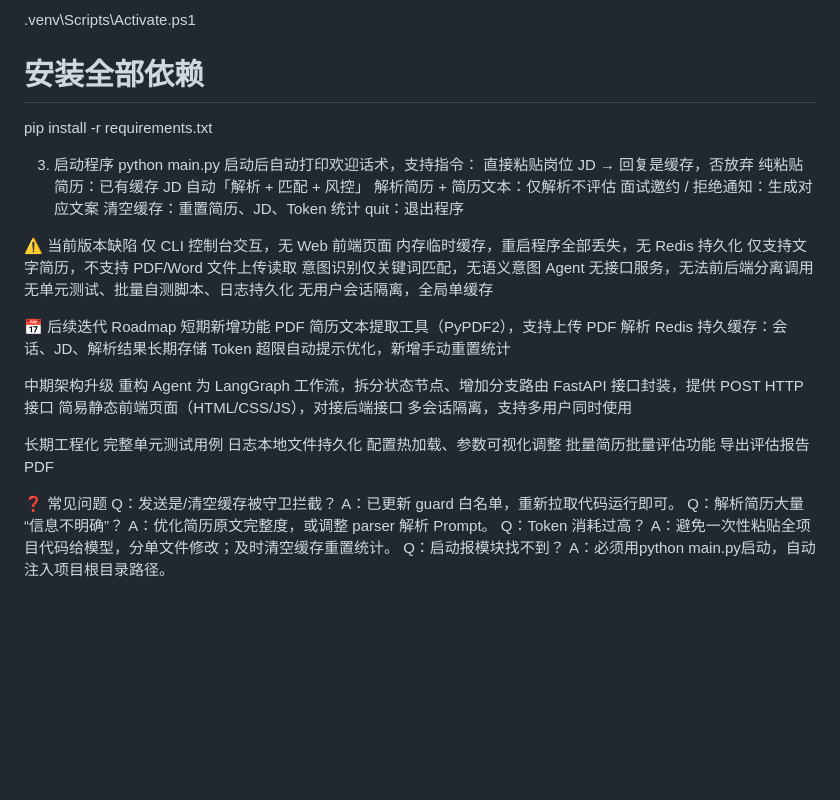
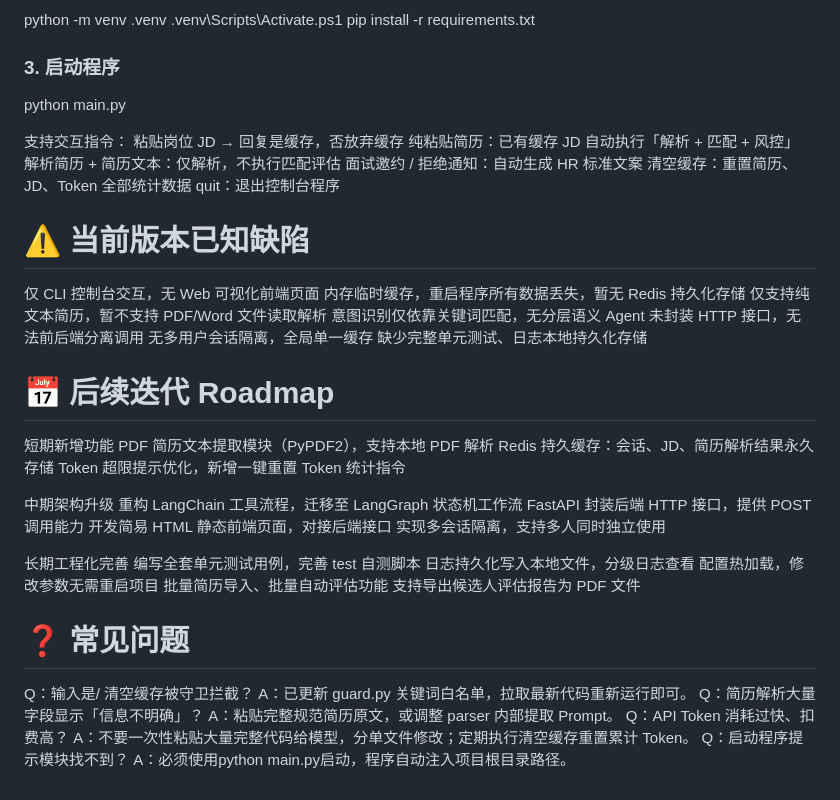
Before and after one commit to chongz0828/AI---Agent, a Markdown page: README.md, the part around one of its changes. Drawn GitHub-style; blank space fills up the shorter version.

```diff
--- a/README.md
+++ b/README.md
@@ -86,51 +59,51 @@ python -m venv .venv
 .venv\Scripts\Activate.ps1
-# 安装全部依赖
 pip install -r requirements.txt
 
-3. 启动程序
+### 3. 启动程序
 python main.py
-启动后自动打印欢迎话术，支持指令：
-直接粘贴岗位 JD → 回复是缓存，否放弃
-纯粘贴简历：已有缓存 JD 自动「解析 + 匹配 + 风控」
-解析简历 + 简历文本：仅解析不评估
-面试邀约 / 拒绝通知：生成对应文案
-清空缓存：重置简历、JD、Token 统计
-quit：退出程序
 
-⚠️ 当前版本缺陷
-仅 CLI 控制台交互，无 Web 前端页面
-内存临时缓存，重启程序全部丢失，无 Redis 持久化
-仅支持文字简历，不支持 PDF/Word 文件上传读取
-意图识别仅关键词匹配，无语义意图 Agent
-无接口服务，无法前后端分离调用
-无单元测试、批量自测脚本、日志持久化
-无用户会话隔离，全局单缓存
+支持交互指令：
+粘贴岗位 JD → 回复是缓存，否放弃缓存
+纯粘贴简历：已有缓存 JD 自动执行「解析 + 匹配 + 风控」
+解析简历 + 简历文本：仅解析，不执行匹配评估
+面试邀约 / 拒绝通知：自动生成 HR 标准文案
+清空缓存：重置简历、JD、Token 全部统计数据
+quit：退出控制台程序
 
-📅 后续迭代 Roadmap
+# ⚠️ 当前版本已知缺陷
+仅 CLI 控制台交互，无 Web 可视化前端页面
+内存临时缓存，重启程序所有数据丢失，暂无 Redis 持久化存储
+仅支持纯文本简历，暂不支持 PDF/Word 文件读取解析
+意图识别仅依靠关键词匹配，无分层语义 Agent
+未封装 HTTP 接口，无法前后端分离调用
+无多用户会话隔离，全局单一缓存
+缺少完整单元测试、日志本地持久化存储
+
+# 📅 后续迭代 Roadmap
 短期新增功能
-PDF 简历文本提取工具（PyPDF2），支持上传 PDF 解析
-Redis 持久缓存：会话、JD、解析结果长期存储
-Token 超限自动提示优化，新增手动重置统计
+PDF 简历文本提取模块（PyPDF2），支持本地 PDF 解析
+Redis 持久缓存：会话、JD、简历解析结果永久存储
+Token 超限提示优化，新增一键重置 Token 统计指令
 
 中期架构升级
-重构 Agent 为 LangGraph 工作流，拆分状态节点、增加分支路由
-FastAPI 接口封装，提供 POST HTTP 接口
-简易静态前端页面（HTML/CSS/JS），对接后端接口
-多会话隔离，支持多用户同时使用
+重构 LangChain 工具流程，迁移至 LangGraph 状态机工作流
+FastAPI 封装后端 HTTP 接口，提供 POST 调用能力
+开发简易 HTML 静态前端页面，对接后端接口
+实现多会话隔离，支持多人同时独立使用
 
-长期工程化
-完整单元测试用例
-日志本地文件持久化
-配置热加载、参数可视化调整
-批量简历批量评估功能
-导出评估报告 PDF
+长期工程化完善
+编写全套单元测试用例，完善 test 自测脚本
+日志持久化写入本地文件，分级日志查看
+配置热加载，修改参数无需重启项目
+批量简历导入、批量自动评估功能
+支持导出候选人评估报告为 PDF 文件
 
-❓ 常见问题
-Q：发送是/清空缓存被守卫拦截？
-A：已更新 guard 白名单，重新拉取代码运行即可。
-Q：解析简历大量 “信息不明确”？
-A：优化简历原文完整度，或调整 parser 解析 Prompt。
-Q：Token 消耗过高？
-A：避免一次性粘贴全项目代码给模型，分单文件修改；及时清空缓存重置统计。
-Q：启动报模块找不到？
-A：必须用python main.py启动，自动注入项目根目录路径。
+# ❓ 常见问题
+Q：输入是/ 清空缓存被守卫拦截？
+A：已更新 guard.py 关键词白名单，拉取最新代码重新运行即可。
+Q：简历解析大量字段显示「信息不明确」？
+A：粘贴完整规范简历原文，或调整 parser 内部提取 Prompt。
+Q：API Token 消耗过快、扣费高？
+A：不要一次性粘贴大量完整代码给模型，分单文件修改；定期执行清空缓存重置累计 Token。
+Q：启动程序提示模块找不到？
+A：必须使用python main.py启动，程序自动注入项目根目录路径。
```
Also changed, not shown: other parts of README.md (+11 -38 lines).
